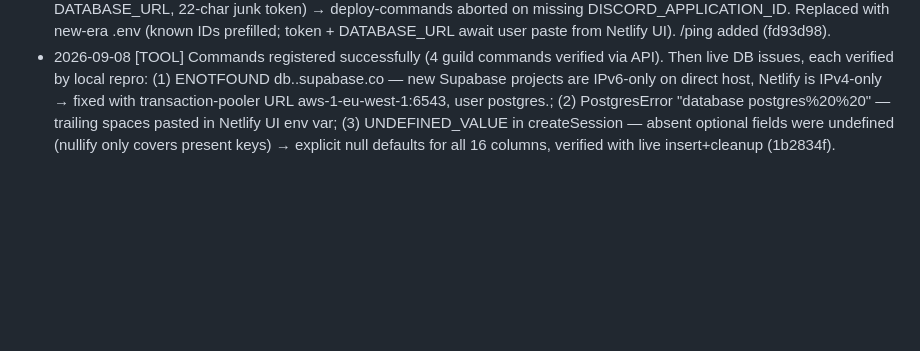
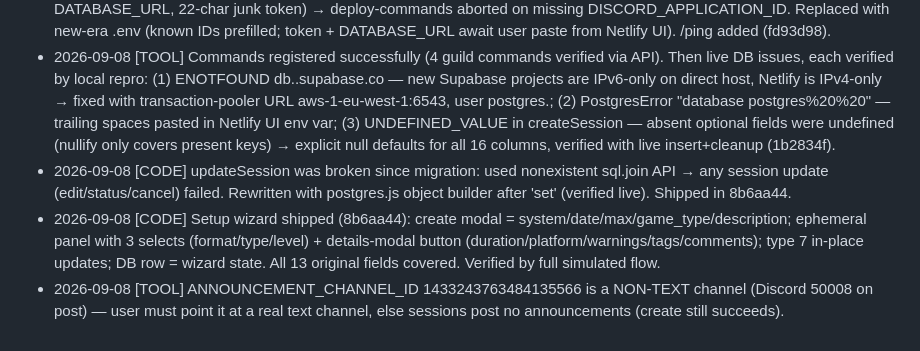
Before and after one commit to smuglilgoat/cardenveil_discord, a Markdown page: .agent/CONTINUITY.md, the part around the change. GitHub-like rendering; blank space fills up the shorter version.

Commit message:
docs: continuity notes for setup wizard + updateSession fix

```diff
--- a/.agent/CONTINUITY.md
+++ b/.agent/CONTINUITY.md
@@ -41,3 +41,6 @@
 - 2026-09-08 [USER] .env fully filled; client secret reset status UNCONFIRMED.
 - 2026-09-08 [CODE] Slash commands missing: local .env was the OLD gateway-era file (CLIENT_ID/GUILD_ID names, no DATABASE_URL, 22-char junk token) → deploy-commands aborted on missing DISCORD_APPLICATION_ID. Replaced with new-era .env (known IDs prefilled; token + DATABASE_URL await user paste from Netlify UI). /ping added (fd93d98).
 - 2026-09-08 [TOOL] Commands registered successfully (4 guild commands verified via API). Then live DB issues, each verified by local repro: (1) ENOTFOUND db.<ref>.supabase.co — new Supabase projects are IPv6-only on direct host, Netlify is IPv4-only → fixed with transaction-pooler URL aws-1-eu-west-1:6543, user postgres.<ref>; (2) PostgresError "database postgres%20%20" — trailing spaces pasted in Netlify UI env var; (3) UNDEFINED_VALUE in createSession — absent optional fields were undefined (nullify only covers present keys) → explicit null defaults for all 16 columns, verified with live insert+cleanup (1b2834f).
+- 2026-09-08 [CODE] updateSession was broken since migration: used nonexistent sql.join API → any session update (edit/status/cancel) failed. Rewritten with postgres.js object builder after 'set' (verified live). Shipped in 8b6aa44.
+- 2026-09-08 [CODE] Setup wizard shipped (8b6aa44): create modal = system/date/max/game_type/description; ephemeral panel with 3 selects (format/type/level) + details-modal button (duration/platform/warnings/tags/comments); type 7 in-place updates; DB row = wizard state. All 13 original fields covered. Verified by full simulated flow.
+- 2026-09-08 [TOOL] ANNOUNCEMENT_CHANNEL_ID 1433243763484135566 is a NON-TEXT channel (Discord 50008 on post) — user must point it at a real text channel, else sessions post no announcements (create still succeeds).
```
